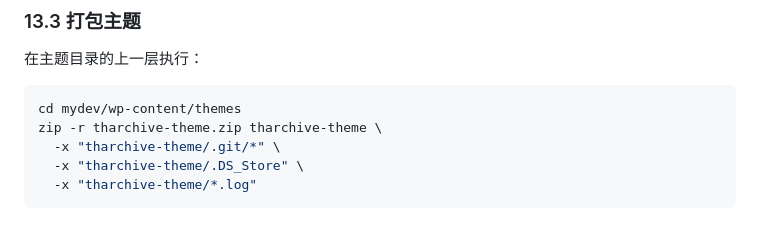
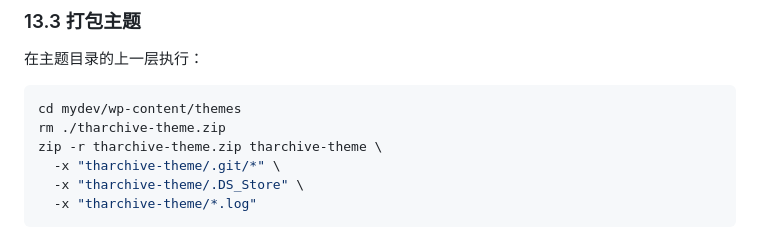
Before and after one commit to Academy-of-Boundary-Landscape/ThArchive, a Markdown page: docs/COLLABORATOR_GUIDE.md, the part around the change. Rendered like a GitHub page.

Commit message:
docs(guide): :memo: 打包步骤补上先删旧 zip
zip -r 对已存在的同名压缩包是增量追加而非覆盖，旧文件会残留在包里，
打包前先 rm 一次。

Co-Authored-By: Claude Opus 5 (1M context) <noreply@anthropic.com>
Claude-Session: https://claude.ai/code/session_01DAAwyf2vCwX6VbpQvFYpo3

````diff
--- a/docs/COLLABORATOR_GUIDE.md
+++ b/docs/COLLABORATOR_GUIDE.md
@@ -708,6 +708,7 @@ zip -r tharchive-core.zip tharchive-core \
 
 ```bash
 cd mydev/wp-content/themes
+rm ./tharchive-theme.zip
 zip -r tharchive-theme.zip tharchive-theme \
   -x "tharchive-theme/.git/*" \
   -x "tharchive-theme/.DS_Store" \
````
